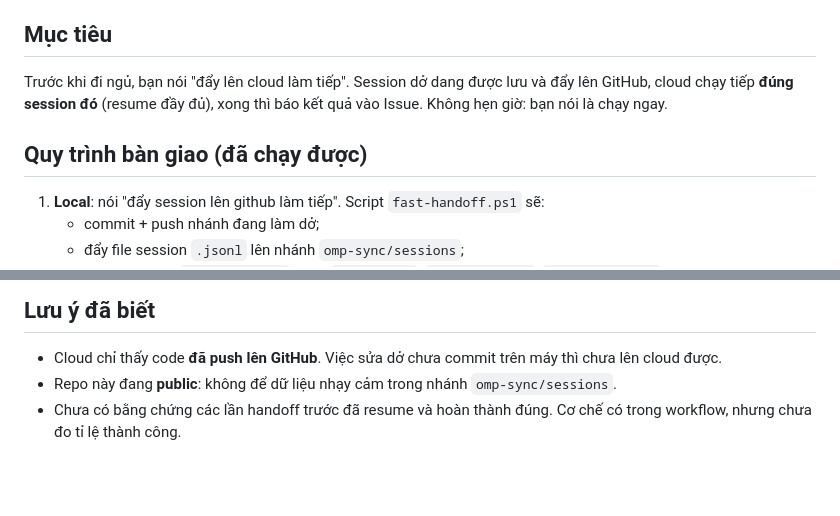
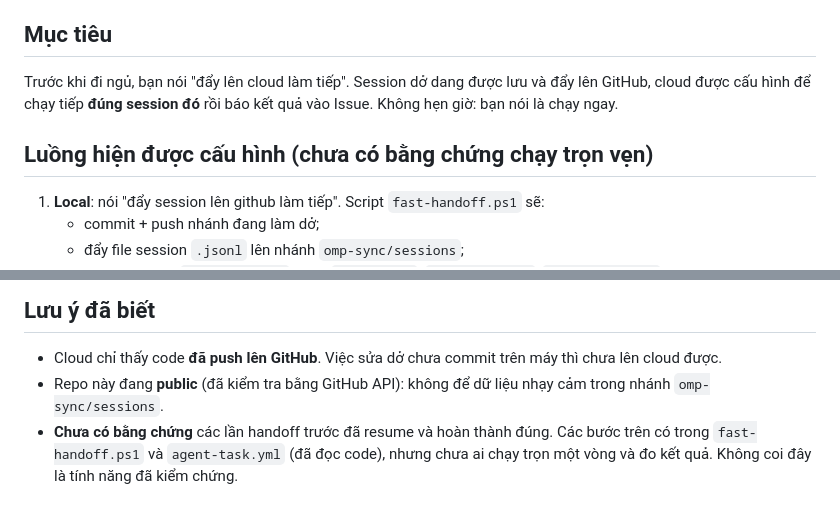
Before and after one commit to babydanh/agent-orchestrator, a Markdown page: README.md, 2 parts joined by grey strips. Drawn GitHub-style; blank space fills up the shorter version.

Commit message:
docs: soften README claims (unverified resume), add local Docker+headless test rule

```diff
--- a/README.md
+++ b/README.md
@@ -5,10 +5,10 @@ Bộ điều phối để **đẩy việc đang làm dở từ máy local lên c
 
 ## Mục tiêu
 
-Trước khi đi ngủ, bạn nói "đẩy lên cloud làm tiếp". Session dở dang được lưu và đẩy lên GitHub, cloud chạy
-tiếp **đúng session đó** (resume đầy đủ), xong thì báo kết quả vào Issue. Không hẹn giờ: bạn nói là chạy ngay.
+Trước khi đi ngủ, bạn nói "đẩy lên cloud làm tiếp". Session dở dang được lưu và đẩy lên GitHub, cloud được cấu hình
+để chạy tiếp **đúng session đó** rồi báo kết quả vào Issue. Không hẹn giờ: bạn nói là chạy ngay.
 
-## Quy trình bàn giao (đã chạy được)
+## Luồng hiện được cấu hình (chưa có bằng chứng chạy trọn vẹn)
 
 1. **Local**: nói "đẩy session lên github làm tiếp". Script `fast-handoff.ps1` sẽ:
    - commit + push nhánh đang làm dở;
@@ -45,6 +45,6 @@ tiếp **đúng session đó** (resume đầy đủ), xong thì báo kết quả
 ## Lưu ý đã biết
 
 - Cloud chỉ thấy code **đã push lên GitHub**. Việc sửa dở chưa commit trên máy thì chưa lên cloud được.
-- Repo này đang **public**: không để dữ liệu nhạy cảm trong nhánh `omp-sync/sessions`.
-- Chưa có bằng chứng các lần handoff trước đã resume và hoàn thành đúng. Cơ chế có trong workflow, nhưng chưa đo
-  tỉ lệ thành công.
+- Repo này đang **public** (đã kiểm tra bằng GitHub API): không để dữ liệu nhạy cảm trong nhánh `omp-sync/sessions`.
+- **Chưa có bằng chứng** các lần handoff trước đã resume và hoàn thành đúng. Các bước trên có trong `fast-handoff.ps1`
+  và `agent-task.yml` (đã đọc code), nhưng chưa ai chạy trọn một vòng và đo kết quả. Không coi đây là tính năng đã kiểm chứng.
```
Also changed, not shown: AGENTS.md (+4 -1 lines).
